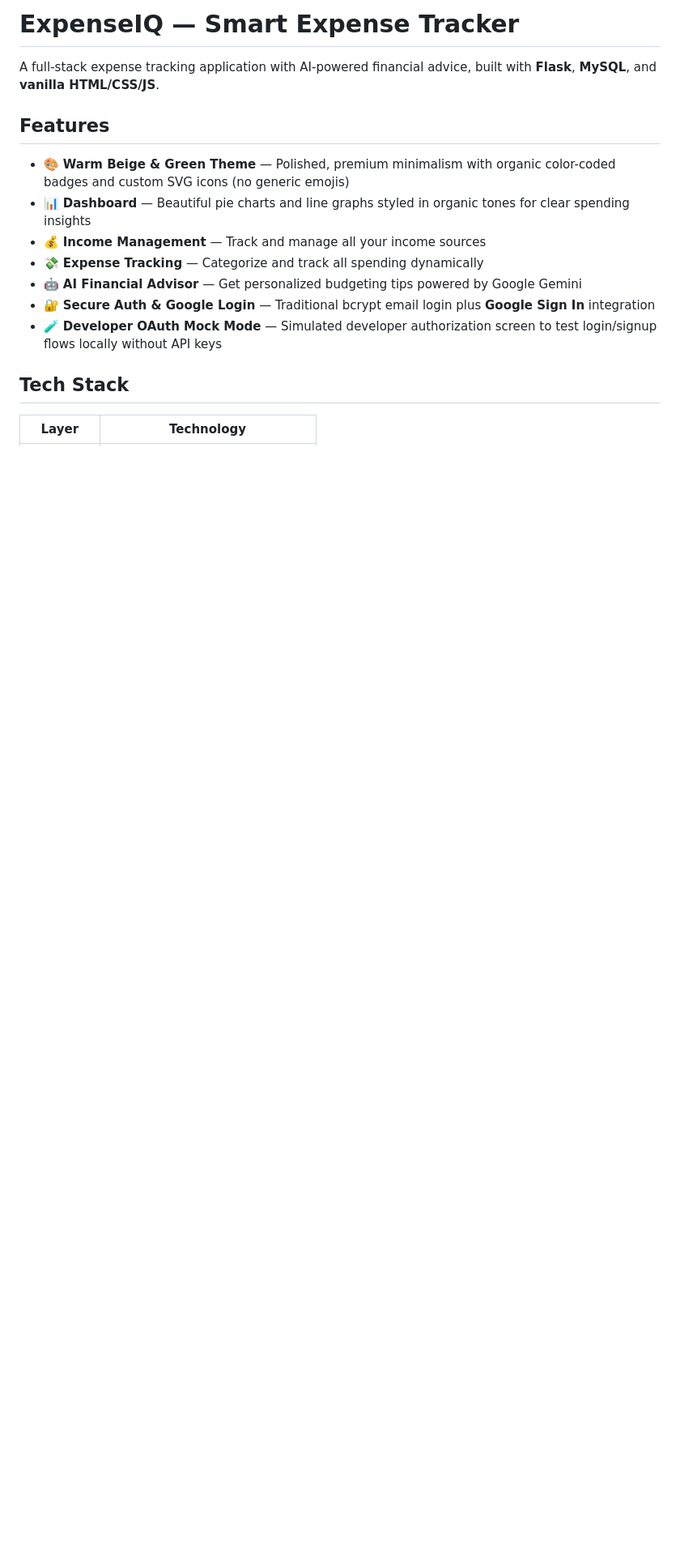
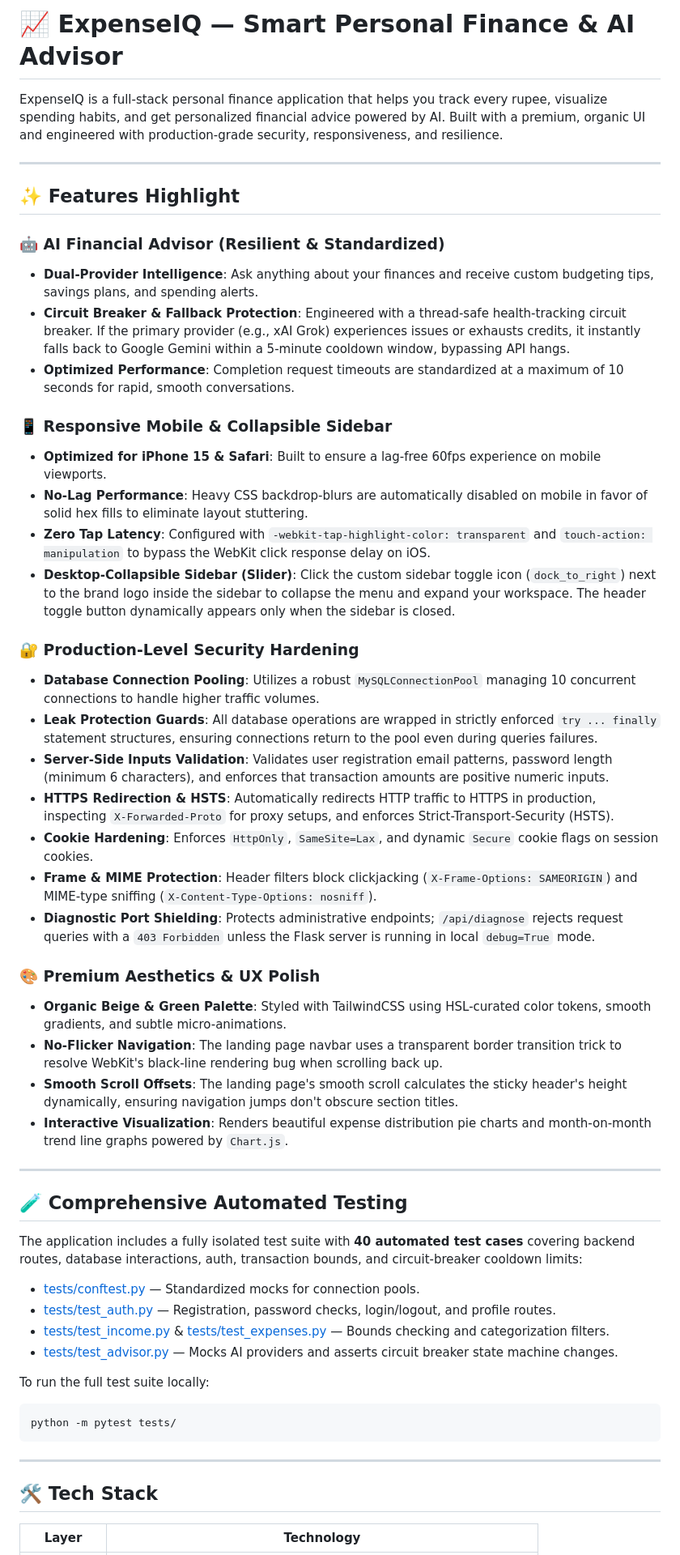
Before and after one commit to akshatbagora8389-droid/Expense_Tracker, a Markdown page: README.md, the part around one of its changes. Shown at 81% size. Rendered like a GitHub page; blank space fills up the shorter version.

````diff
--- a/README.md
+++ b/README.md
@@ -1,18 +1,54 @@
-# ExpenseIQ — Smart Expense Tracker
+# 📈 ExpenseIQ — Smart Personal Finance & AI Advisor
 
-A full-stack expense tracking application with AI-powered financial advice, built with **Flask**, **MySQL**, and **vanilla HTML/CSS/JS**.
+ExpenseIQ is a full-stack personal finance application that helps you track every rupee, visualize spending habits, and get personalized financial advice powered by AI. Built with a premium, organic UI and engineered with production-grade security, responsiveness, and resilience.
 
-## Features
+---
 
-- 🎨 **Warm Beige & Green Theme** — Polished, premium minimalism with organic color-coded badges and custom SVG icons (no generic emojis)
-- 📊 **Dashboard** — Beautiful pie charts and line graphs styled in organic tones for clear spending insights
-- 💰 **Income Management** — Track and manage all your income sources
-- 💸 **Expense Tracking** — Categorize and track all spending dynamically
-- 🤖 **AI Financial Advisor** — Get personalized budgeting tips powered by Google Gemini
-- 🔐 **Secure Auth & Google Login** — Traditional bcrypt email login plus **Google Sign In** integration
-- 🧪 **Developer OAuth Mock Mode** — Simulated developer authorization screen to test login/signup flows locally without API keys
+## ✨ Features Highlight
 
-## Tech Stack
+### 🤖 AI Financial Advisor (Resilient & Standardized)
+*   **Dual-Provider Intelligence**: Ask anything about your finances and receive custom budgeting tips, savings plans, and spending alerts.
+*   **Circuit Breaker & Fallback Protection**: Engineered with a thread-safe health-tracking circuit breaker. If the primary provider (e.g., xAI Grok) experiences issues or exhausts credits, it instantly falls back to Google Gemini within a 5-minute cooldown window, bypassing API hangs.
+*   **Optimized Performance**: Completion request timeouts are standardized at a maximum of 10 seconds for rapid, smooth conversations.
+
+### 📱 Responsive Mobile & Collapsible Sidebar
+*   **Optimized for iPhone 15 & Safari**: Built to ensure a lag-free 60fps experience on mobile viewports.
+*   **No-Lag Performance**: Heavy CSS backdrop-blurs are automatically disabled on mobile in favor of solid hex fills to eliminate layout stuttering.
+*   **Zero Tap Latency**: Configured with `-webkit-tap-highlight-color: transparent` and `touch-action: manipulation` to bypass the WebKit click response delay on iOS.
+*   **Desktop-Collapsible Sidebar (Slider)**: Click the custom sidebar toggle icon (`dock_to_right`) next to the brand logo inside the sidebar to collapse the menu and expand your workspace. The header toggle button dynamically appears only when the sidebar is closed.
+
+### 🔐 Production-Level Security Hardening
+*   **Database Connection Pooling**: Utilizes a robust `MySQLConnectionPool` managing 10 concurrent connections to handle higher traffic volumes.
+*   **Leak Protection Guards**: All database operations are wrapped in strictly enforced `try ... finally` statement structures, ensuring connections return to the pool even during queries failures.
+*   **Server-Side Inputs Validation**: Validates user registration email patterns, password length (minimum 6 characters), and enforces that transaction amounts are positive numeric inputs.
+*   **HTTPS Redirection & HSTS**: Automatically redirects HTTP traffic to HTTPS in production, inspecting `X-Forwarded-Proto` for proxy setups, and enforces Strict-Transport-Security (HSTS).
+*   **Cookie Hardening**: Enforces `HttpOnly`, `SameSite=Lax`, and dynamic `Secure` cookie flags on session cookies.
+*   **Frame & MIME Protection**: Header filters block clickjacking (`X-Frame-Options: SAMEORIGIN`) and MIME-type sniffing (`X-Content-Type-Options: nosniff`).
+*   **Diagnostic Port Shielding**: Protects administrative endpoints; `/api/diagnose` rejects request queries with a `403 Forbidden` unless the Flask server is running in local `debug=True` mode.
+
+### 🎨 Premium Aesthetics & UX Polish
+*   **Organic Beige & Green Palette**: Styled with TailwindCSS using HSL-curated color tokens, smooth gradients, and subtle micro-animations.
+*   **No-Flicker Navigation**: The landing page navbar uses a transparent border transition trick to resolve WebKit's black-line rendering bug when scrolling back up.
+*   **Smooth Scroll Offsets**: The landing page's smooth scroll calculates the sticky header's height dynamically, ensuring navigation jumps don't obscure section titles.
+*   **Interactive Visualization**: Renders beautiful expense distribution pie charts and month-on-month trend line graphs powered by `Chart.js`.
+
+---
+
+## 🧪 Comprehensive Automated Testing
+The application includes a fully isolated test suite with **40 automated test cases** covering backend routes, database interactions, auth, transaction bounds, and circuit-breaker cooldown limits:
+*   [tests/conftest.py](file:///c:/Users/DELL/Desktop/codes/expense-tracker/tests/conftest.py) — Standardized mocks for connection pools.
+*   [tests/test_auth.py](file:///c:/Users/DELL/Desktop/codes/expense-tracker/tests/test_auth.py) — Registration, password checks, login/logout, and profile routes.
+*   [tests/test_income.py](file:///c:/Users/DELL/Desktop/codes/expense-tracker/tests/test_income.py) & [tests/test_expenses.py](file:///c:/Users/DELL/Desktop/codes/expense-tracker/tests/test_expenses.py) — Bounds checking and categorization filters.
+*   [tests/test_advisor.py](file:///c:/Users/DELL/Desktop/codes/expense-tracker/tests/test_advisor.py) — Mocks AI providers and asserts circuit breaker state machine changes.
+
+To run the full test suite locally:
+```bash
+python -m pytest tests/
+```
+
+---
+
+## 🛠️ Tech Stack
 
 | Layer | Technology |
 |---|---|
````
Also changed, not shown: other parts of README.md (+37 -58 lines).
